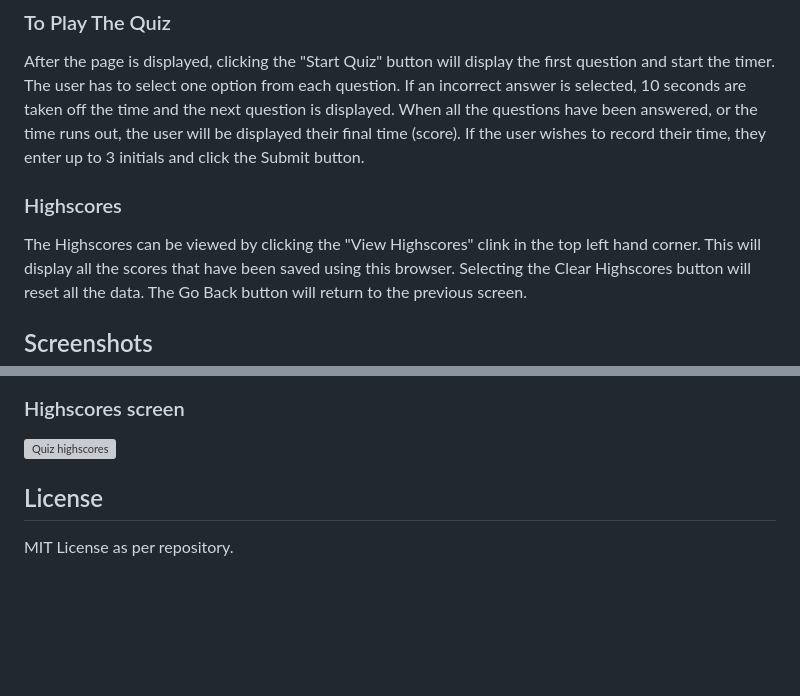
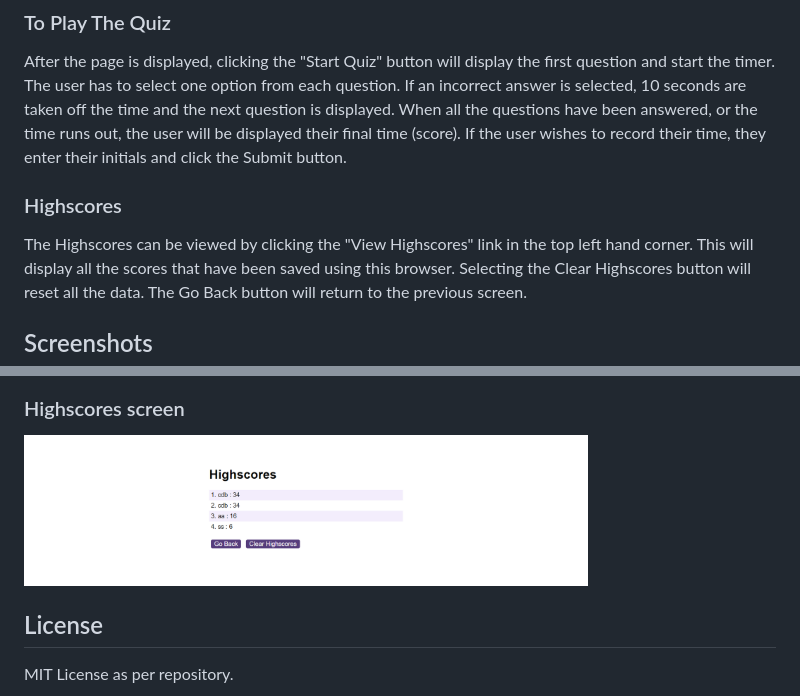
Before and after one commit to cadbuckle/codingquiz, a Markdown page: README.md, 2 parts joined by grey strips. Drawn GitHub-style; pictures changed too: assets/images/04-Highscores.png (added); blank space fills up the shorter version; grey boxes are pictures that could not be loaded.

Commit message:
Finliase highscores logic. Correct end of game bug. Finish Readme

```diff
--- a/README.md
+++ b/README.md
@@ -29,9 +29,9 @@ After the page is displayed, clicking the "Start Quiz" button will display the f
 The user has to select one option from each question.
 If an incorrect answer is selected, 10 seconds are taken off the time and the next question is displayed.
 When all the questions have been answered, or the time runs out, the user will be displayed their final time (score).
-If the user wishes to record their time, they enter up to 3 initials and click the Submit button.
+If the user wishes to record their time, they enter their initials and click the Submit button.
 ### Highscores
-The Highscores can be viewed by clicking the "View Highscores" clink in the top left hand corner.
+The Highscores can be viewed by clicking the "View Highscores" link in the top left hand corner.
 This will display all the scores that have been saved using this browser.
 Selecting the Clear Highscores button will reset all the data.
 The Go Back button will return to the previous screen.
@@ -44,7 +44,7 @@ The Go Back button will return to the previous screen.
 ### End of quiz screen
 <img alt="end of quiz screen" src="./assets/images/03-End_of_quiz.png" width=75%></img>
 ### Highscores screen
-<img alt="Quiz highscores" src="./images/Screen-03-InvalidNumberOfCharacters.png" width=75%></img>
+<img alt="Quiz highscores" src="./assets/images/04-Highscores.png" width=75%></img>
 
 ## License
 
```
Also changed, not shown: 2 other files.
